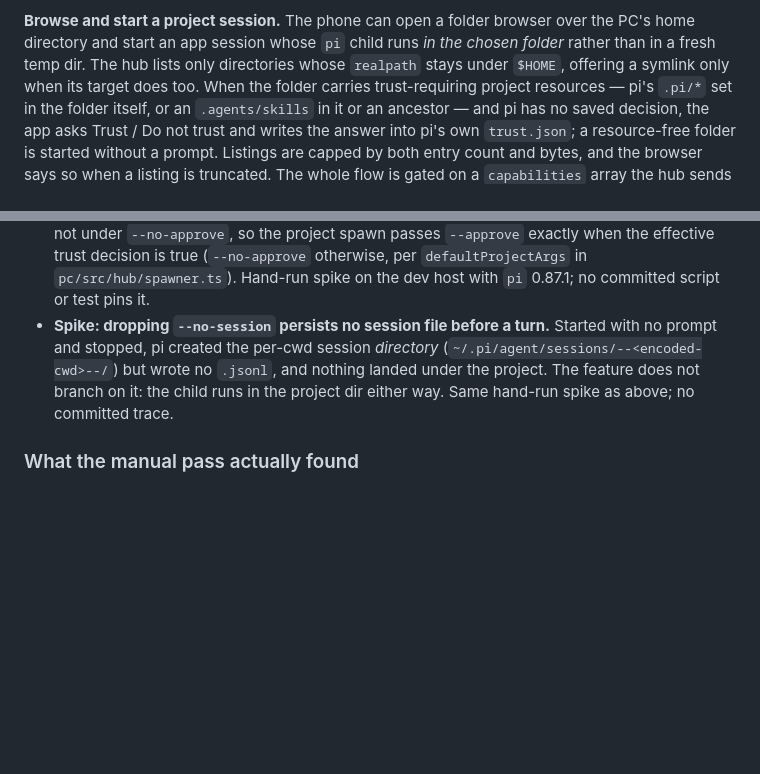
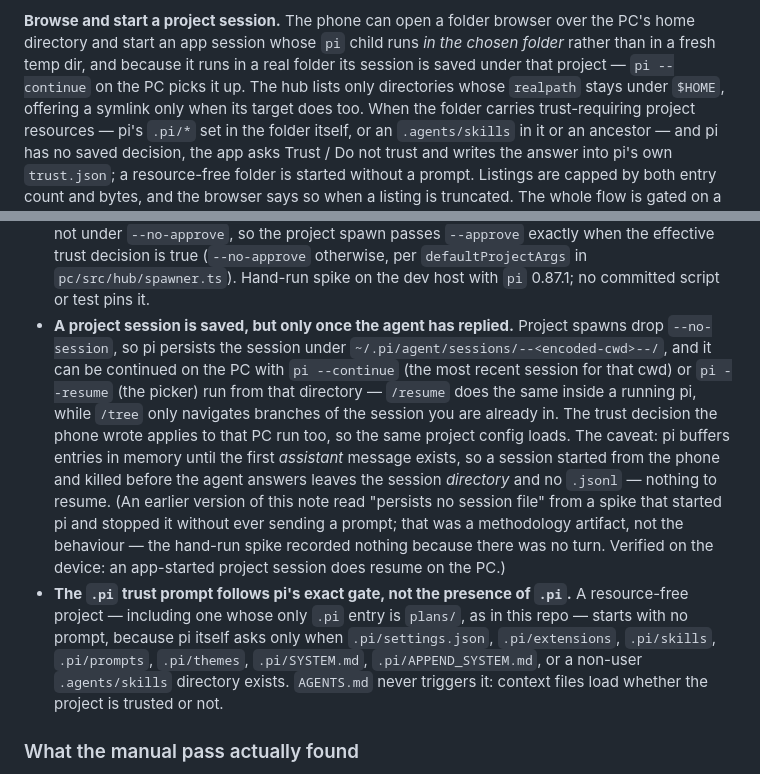
Before and after one commit to Tako88/pi-handset, a Markdown page: README.md, 2 parts joined by grey strips. Drawn GitHub-style; blank space fills up the shorter version.

Commit message:
Correct the saved-session and trust-prompt notes
Project sessions do resume on the PC; the earlier "no session file"
spike never ran a turn. A bare .pi needs no trust either.

```diff
--- a/README.md
+++ b/README.md
@@ -61,7 +61,8 @@ streaming live above the reply.
 
 **Browse and start a project session.** The phone can open a folder browser over the
 PC's home directory and start an app session whose `pi` child runs *in the chosen
-folder* rather than in a fresh temp dir. The hub lists only directories whose
+folder* rather than in a fresh temp dir, and because it runs in a real folder its
+session is saved under that project — `pi --continue` on the PC picks it up. The hub lists only directories whose
 `realpath` stays under `$HOME`, offering a symlink only when its target does too. When
 the folder carries trust-requiring project resources — pi's `.pi/*` set in the folder
 itself, or an `.agents/skills` in it or an ancestor — and pi has no saved decision,
@@ -233,11 +234,27 @@ what it would cost, so it can be picked up cold.
   passes `--approve` exactly when the effective trust decision is true (`--no-approve`
   otherwise, per `defaultProjectArgs` in `pc/src/hub/spawner.ts`). Hand-run spike on
   the dev host with `pi` 0.87.1; no committed script or test pins it.
-- **Spike: dropping `--no-session` persists no session file before a turn.** Started
-  with no prompt and stopped, pi created the per-cwd session *directory*
-  (`~/.pi/agent/sessions/--<encoded-cwd>--/`) but wrote no `.jsonl`, and nothing landed
-  under the project. The feature does not branch on it: the child runs in the project
-  dir either way. Same hand-run spike as above; no committed trace.
+- **A project session is saved, but only once the agent has replied.** Project spawns
+  drop `--no-session`, so pi persists the session under
+  `~/.pi/agent/sessions/--<encoded-cwd>--/`, and it can be continued on the PC with
+  `pi --continue` (the most recent session for that cwd) or `pi --resume` (the picker)
+  run from that directory — `/resume` does the same inside a running pi, while `/tree`
+  only navigates branches of the session you are already in. The trust decision the
+  phone wrote applies to that PC run too, so the same project config loads. The caveat:
+  pi buffers entries in memory until the first *assistant* message exists, so a session
+  started from the phone and killed before the agent answers leaves the session
+  *directory* and no `.jsonl` — nothing to resume. (An earlier version of this note
+  read "persists no session file" from a spike that started pi and stopped it without
+  ever sending a prompt; that was a methodology artifact, not the behaviour — the
+  hand-run spike recorded nothing because there was no turn. Verified on the device:
+  an app-started project session does resume on the PC.)
+- **The `.pi` trust prompt follows pi's exact gate, not the presence of `.pi`.** A
+  resource-free project — including one whose only `.pi` entry is `plans/`, as in this
+  repo — starts with no prompt, because pi itself asks only when `.pi/settings.json`,
+  `.pi/extensions`, `.pi/skills`, `.pi/prompts`, `.pi/themes`, `.pi/SYSTEM.md`,
+  `.pi/APPEND_SYSTEM.md`, or a non-user `.agents/skills` directory exists.
+  `AGENTS.md` never triggers it: context files load whether the project is trusted or
+  not.
 
 ### What the manual pass actually found
 
```
